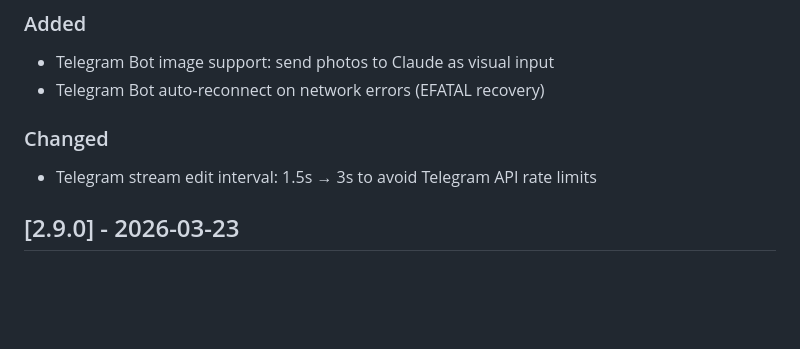
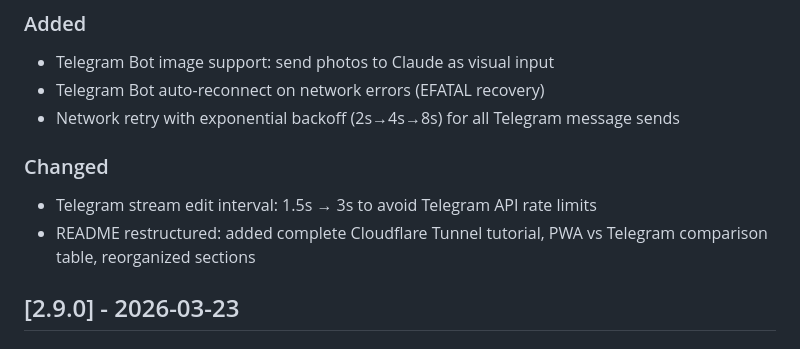
Before and after one commit to rayisjuly/clihub, a Markdown page: CHANGELOG.md, the part around the change. GitHub-like rendering; blank space fills up the shorter version.

Commit message:
[文档] 更新 CHANGELOG：补充 v2.9.1 网络重试和文档重构记录

```diff
--- a/CHANGELOG.md
+++ b/CHANGELOG.md
@@ -5,9 +5,11 @@
 ### Added
 - Telegram Bot image support: send photos to Claude as visual input
 - Telegram Bot auto-reconnect on network errors (EFATAL recovery)
+- Network retry with exponential backoff (2s→4s→8s) for all Telegram message sends
 
 ### Changed
 - Telegram stream edit interval: 1.5s → 3s to avoid Telegram API rate limits
+- README restructured: added complete Cloudflare Tunnel tutorial, PWA vs Telegram comparison table, reorganized sections
 
 ## [2.9.0] - 2026-03-23
 
```
